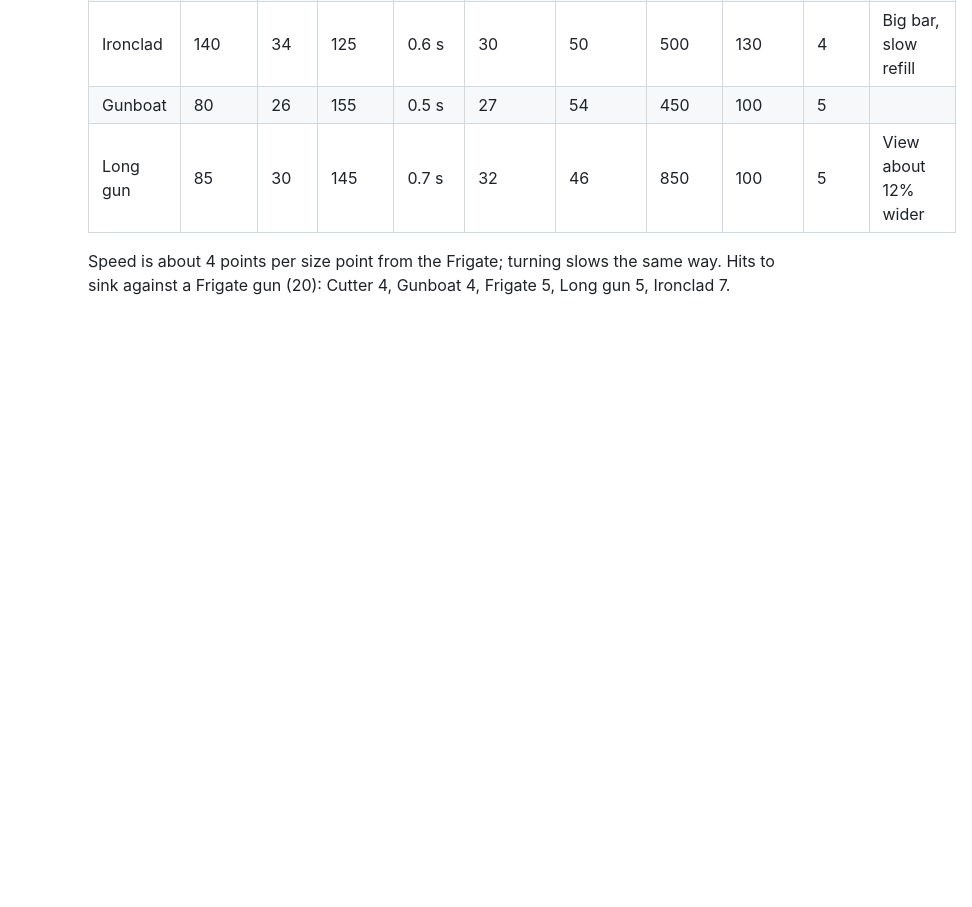
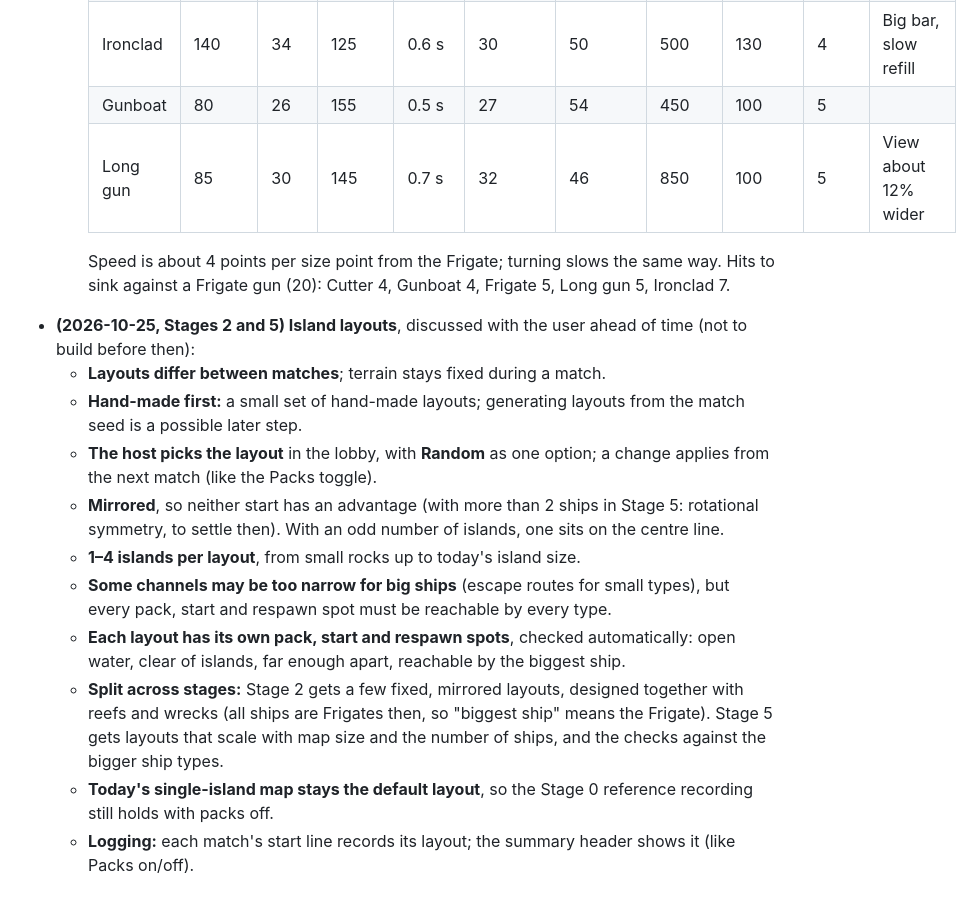
Before and after one commit to SSJoey/sink-or-sail, a Markdown page: NOTES.md, the part around the change. Rendered like a GitHub page; blank space fills up the shorter version.

Commit message:
Notes: island layouts for Stages 2 and 5 (discussed ahead of time)
Co-Authored-By: Claude Opus 5.5 <noreply@anthropic.com>

```diff
--- a/NOTES.md
+++ b/NOTES.md
@@ -269,3 +269,14 @@ Asked for by the user after the slice 6 check matches; added as an extra Stage 1
     | Long gun | 85 | 30 | 145 | 0.7 s | 32 | 46 | 850 | 100 | 5 | View about 12% wider |
 
     Speed is about 4 points per size point from the Frigate; turning slows the same way. Hits to sink against a Frigate gun (20): Cutter 4, Gunboat 4, Frigate 5, Long gun 5, Ironclad 7.
+- **(2026-10-25, Stages 2 and 5) Island layouts**, discussed with the user ahead of time (not to build before then):
+  - **Layouts differ between matches**; terrain stays fixed during a match.
+  - **Hand-made first:** a small set of hand-made layouts; generating layouts from the match seed is a possible later step.
+  - **The host picks the layout** in the lobby, with **Random** as one option; a change applies from the next match (like the Packs toggle).
+  - **Mirrored**, so neither start has an advantage (with more than 2 ships in Stage 5: rotational symmetry, to settle then). With an odd number of islands, one sits on the centre line.
+  - **1–4 islands per layout**, from small rocks up to today's island size.
+  - **Some channels may be too narrow for big ships** (escape routes for small types), but every pack, start and respawn spot must be reachable by every type.
+  - **Each layout has its own pack, start and respawn spots**, checked automatically: open water, clear of islands, far enough apart, reachable by the biggest ship.
+  - **Split across stages:** Stage 2 gets a few fixed, mirrored layouts, designed together with reefs and wrecks (all ships are Frigates then, so "biggest ship" means the Frigate). Stage 5 gets layouts that scale with map size and the number of ships, and the checks against the bigger ship types.
+  - **Today's single-island map stays the default layout**, so the Stage 0 reference recording still holds with packs off.
+  - **Logging:** each match's start line records its layout; the summary header shows it (like Packs on/off).
```
